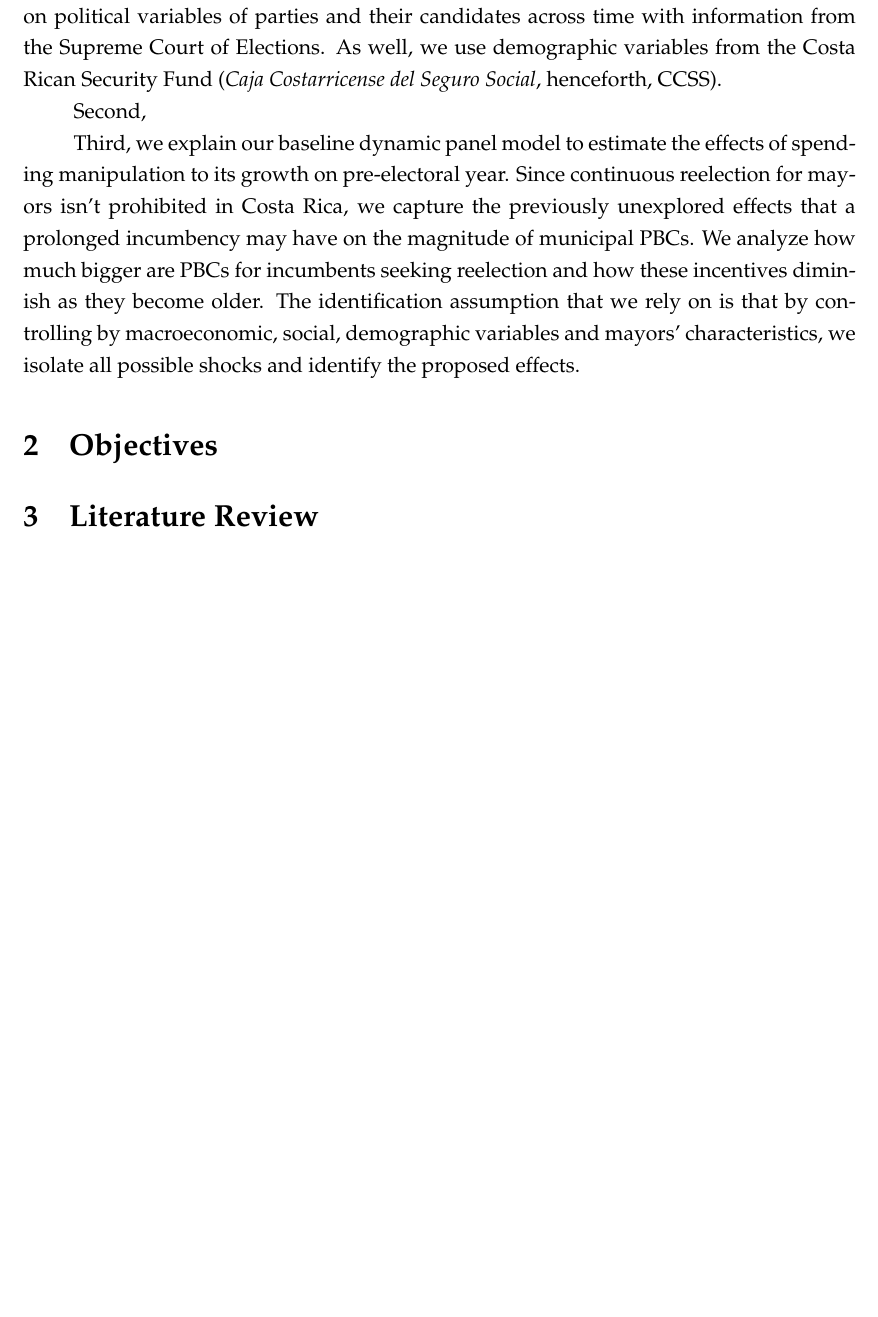
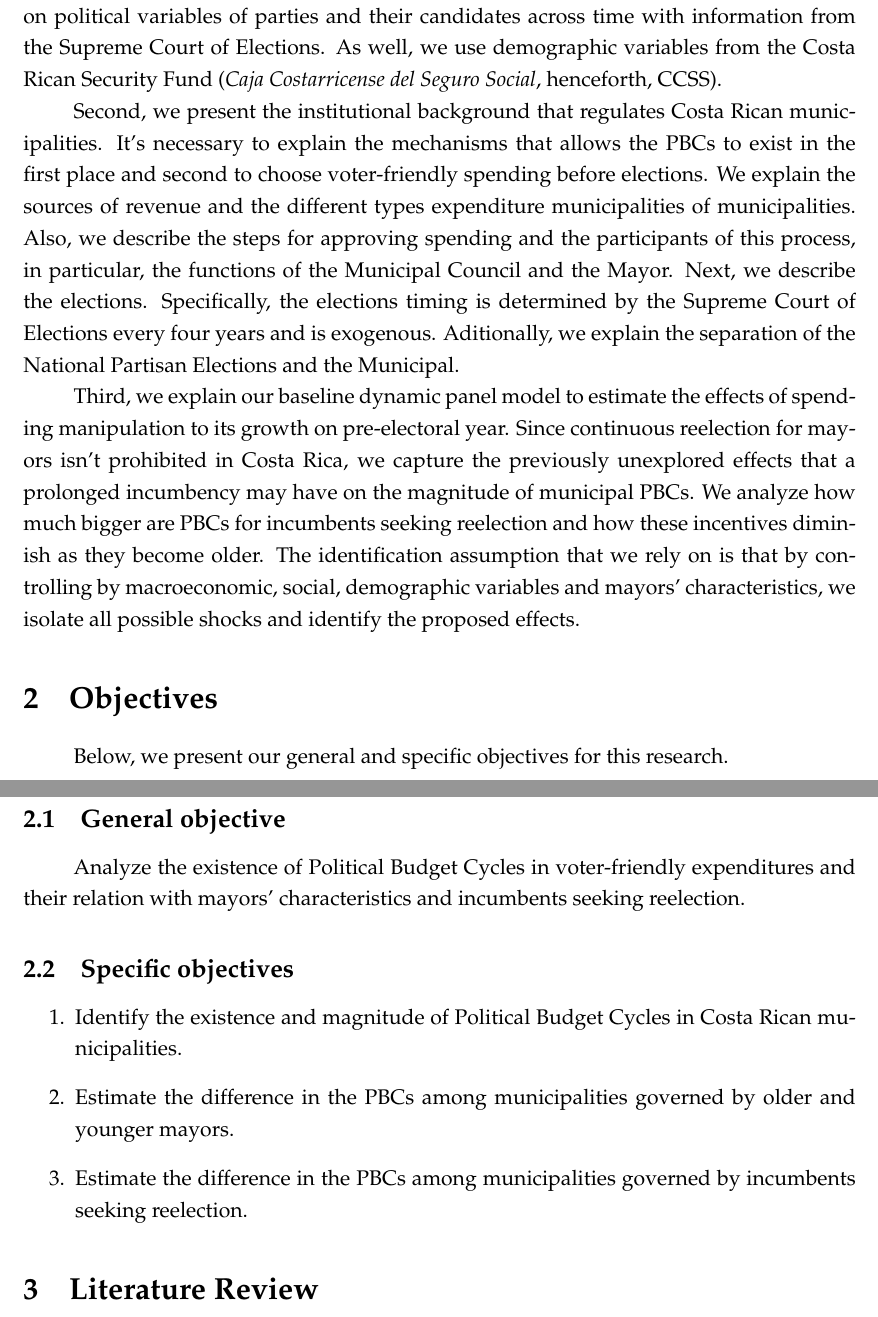
Before and after one commit to SIE-Grupo1-2021/MunicipalitiesPoliticalBudgetCycles, a LaTeX document (Paper/paper.tex, which reads Paper/1-Introduction/1-Introduction.tex, Paper/2-Context/2-Context.tex): part of page 3 of 13 before the commit and two parts of pages 3 and 4 of 14 after it, the two joined at a grey line, cut so that both start at the same text, the shorter picture padded with empty space. Compiled offline with pdfLaTeX.

Commit message:
Changed introduction of the second draft

```diff
--- a/Paper/1-Introduction/1-Introduction.tex
+++ b/Paper/1-Introduction/1-Introduction.tex
@@ -13,6 +13,6 @@ To answer our question, we analyze a detailed data set with disaggregated expend
 
 Our analysis proceeds in three steps. First, we present a description of the data. We introduce the data set of municipalities' spending and their levels of disaggregation. Also, we describe the socioeconomic variables that helps us control for macroeconomic and climate shocks from the Central Bank of Costa Rica. Also, we compile a new data set on political variables of parties and their candidates across time with information from the Supreme Court of Elections. As well, we use demographic variables from the Costa Rican Security Fund (\textit{Caja Costarricense del Seguro Social}, henceforth, CCSS).
 
-Second,
+Second, we present the institutional background that regulates Costa Rican municipalities. It's necessary to explain the mechanisms that allows the PBCs to exist in the first place and second to choose voter-friendly spending before elections. We explain the sources of revenue and the different types expenditure municipalities of municipalities. Also, we describe the steps for approving spending and the participants of this process, in particular, the functions of the Municipal Council and the Mayor. Next, we describe the elections. Specifically, the elections timing is determined by the Supreme Court of Elections every four years and is exogenous. Aditionally, we explain the separation of the National Partisan Elections and the Municipal.
 
 Third, we explain our baseline dynamic panel model to estimate the effects of spending manipulation to its growth on pre-electoral year. Since continuous reelection for mayors isn't prohibited in Costa Rica, we capture the previously unexplored effects that a prolonged incumbency may have on the magnitude of municipal PBCs. We analyze how much bigger are PBCs for incumbents seeking reelection and how these incentives diminish as they become older. The identification assumption that we rely on is that by controlling by macroeconomic, social, demographic variables and mayors' characteristics, we isolate all possible shocks and identify the proposed effects.
--- a/Paper/2-Context/2-Context.tex
+++ b/Paper/2-Context/2-Context.tex
@@ -1,3 +1,17 @@
 \section{Objectives}
 
 %Objectives
+
+Below, we present our general and specific objectives for this research.
+
+\subsection{General objective}
+
+Analyze the existence of Political Budget Cycles in voter-friendly expenditures and their relation with mayors' characteristics and incumbents seeking reelection.
+
+\subsection{Specific objectives}
+
+\begin{enumerate}
+	\item Identify the existence and magnitude of Political Budget Cycles in Costa Rican municipalities.
+	\item Estimate the difference in the PBCs among municipalities governed by older and younger mayors.
+	\item Estimate the difference in the PBCs among municipalities governed by incumbents seeking reelection.
+\end{enumerate}
```
Also changed, not shown: Paper/paper.tex (+2 -0 lines), Paper/paper.pdf, Paper/1-Introduction/1-Introduction.tex (4 more changed lines), 5 other files.
